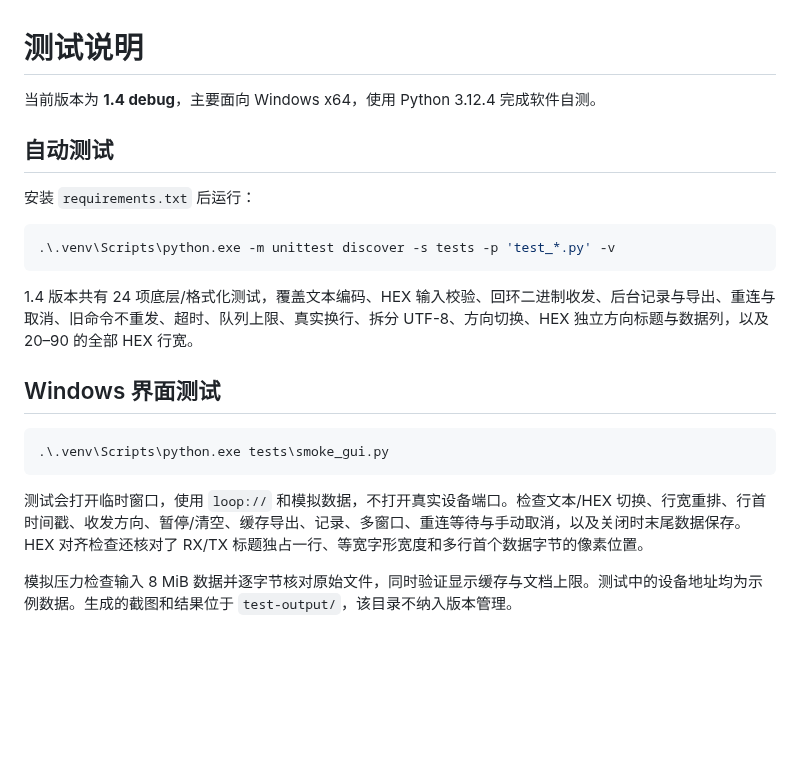
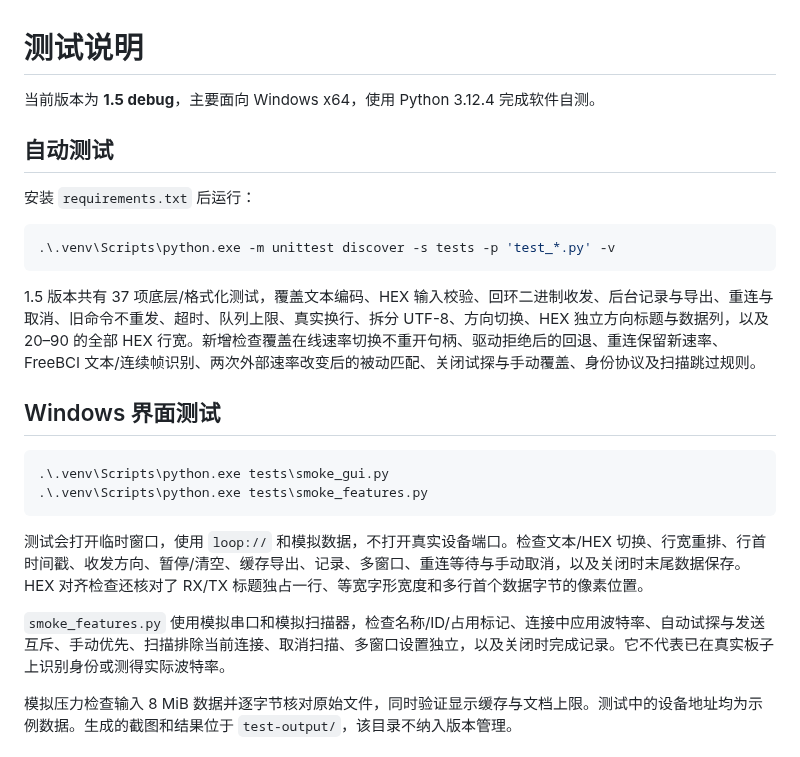
Before and after one commit to zzoorr00/serial-assistant, a Markdown page: docs/TESTING.md, the part around the change. GitHub-like rendering; blank space fills up the shorter version.

````diff
--- a/docs/TESTING.md
+++ b/docs/TESTING.md
@@ -1,6 +1,6 @@
 # 测试说明
 
-当前版本为 **1.4 debug**，主要面向 Windows x64，使用 Python 3.12.4 完成软件自测。
+当前版本为 **1.5 debug**，主要面向 Windows x64，使用 Python 3.12.4 完成软件自测。
 
 ## 自动测试
 
@@ -10,15 +10,18 @@
 .\.venv\Scripts\python.exe -m unittest discover -s tests -p 'test_*.py' -v
 ```
 
-1.4 版本共有 24 项底层/格式化测试，覆盖文本编码、HEX 输入校验、回环二进制收发、后台记录与导出、重连与取消、旧命令不重发、超时、队列上限、真实换行、拆分 UTF-8、方向切换、HEX 独立方向标题与数据列，以及 20–90 的全部 HEX 行宽。
+1.5 版本共有 37 项底层/格式化测试，覆盖文本编码、HEX 输入校验、回环二进制收发、后台记录与导出、重连与取消、旧命令不重发、超时、队列上限、真实换行、拆分 UTF-8、方向切换、HEX 独立方向标题与数据列，以及 20–90 的全部 HEX 行宽。新增检查覆盖在线速率切换不重开句柄、驱动拒绝后的回退、重连保留新速率、FreeBCI 文本/连续帧识别、两次外部速率改变后的被动匹配、关闭试探与手动覆盖、身份协议及扫描跳过规则。
 
 ## Windows 界面测试
 
 ```powershell
 .\.venv\Scripts\python.exe tests\smoke_gui.py
+.\.venv\Scripts\python.exe tests\smoke_features.py
 ```
 
 测试会打开临时窗口，使用 `loop://` 和模拟数据，不打开真实设备端口。检查文本/HEX 切换、行宽重排、行首时间戳、收发方向、暂停/清空、缓存导出、记录、多窗口、重连等待与手动取消，以及关闭时末尾数据保存。HEX 对齐检查还核对了 RX/TX 标题独占一行、等宽字形宽度和多行首个数据字节的像素位置。
+
+`smoke_features.py` 使用模拟串口和模拟扫描器，检查名称/ID/占用标记、连接中应用波特率、自动试探与发送互斥、手动优先、扫描排除当前连接、取消扫描、多窗口设置独立，以及关闭时完成记录。它不代表已在真实板子上识别身份或测得实际波特率。
 
 模拟压力检查输入 8 MiB 数据并逐字节核对原始文件，同时验证显示缓存与文档上限。测试中的设备地址均为示例数据。生成的截图和结果位于 `test-output/`，该目录不纳入版本管理。
 
````
Also changed, not shown: CHANGELOG.md (+7 -0 lines), README.md (+28 -4 lines), docs/images/serial-assistant.png, 8 other files.
